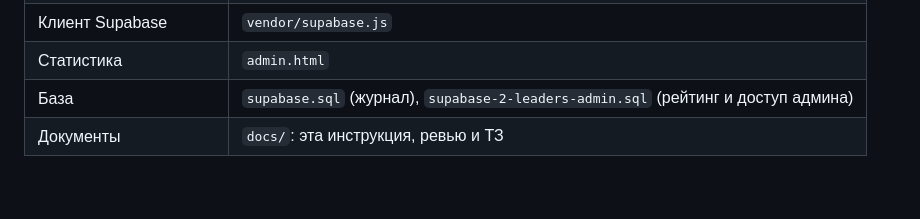
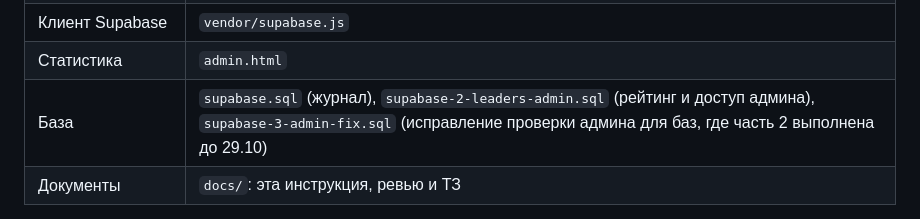
Before and after one commit to chernoknipnick/agroexpo3d, a Markdown page: docs/ИНСТРУКЦИЯ.md, the part around the change. GitHub-like rendering; blank space fills up the shorter version.

Commit message:
Инструкция: файл исправления проверки админа
Co-Authored-By: Claude Opus 5.5 <noreply@anthropic.com>

```diff
--- a/docs/ИНСТРУКЦИЯ.md
+++ b/docs/ИНСТРУКЦИЯ.md
@@ -92,7 +92,7 @@
 | Подключение к серверу | `config.js`: адрес и публичный ключ Supabase |
 | Клиент Supabase | `vendor/supabase.js` |
 | Статистика | `admin.html` |
-| База | `supabase.sql` (журнал), `supabase-2-leaders-admin.sql` (рейтинг и доступ админа) |
+| База | `supabase.sql` (журнал), `supabase-2-leaders-admin.sql` (рейтинг и доступ админа), `supabase-3-admin-fix.sql` (исправление проверки админа для баз, где часть 2 выполнена до 29.10) |
 | Документы | `docs/`: эта инструкция, ревью и ТЗ |
 
 Сервер — бесплатный проект Supabase, у него одна таблица `events`. Каждое действие посетителя записывается в неё строкой: кто, когда, ник, роль, регион, хозяйство, баллы, уровень, что сделал. Сайт может только добавлять строки. Читать их может только админ.
```
